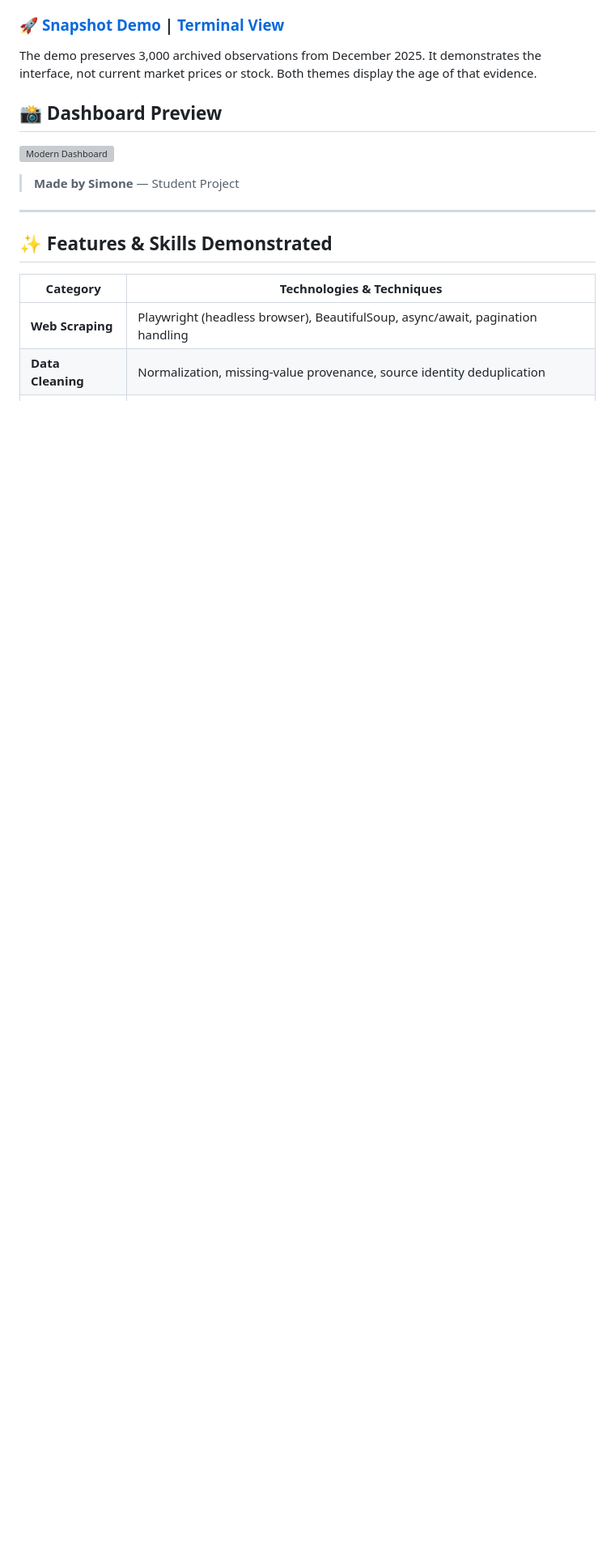
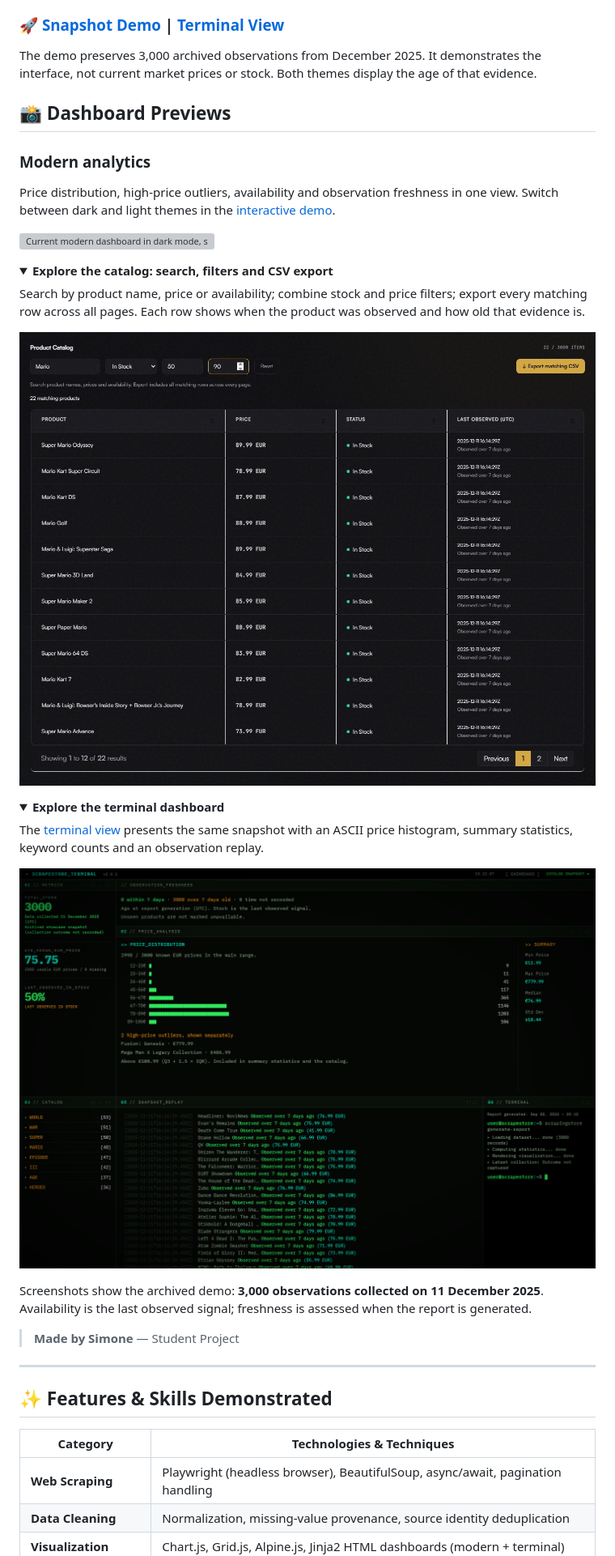
Before and after one commit to tzii/ScrapingStore, a Markdown page: README.md, the part around the change printed below. Shown: that part at 81% size. GitHub-like rendering; pictures changed too: assets/dashboard_catalog.jpg (added), assets/dashboard_terminal.png; folded sections open; blank space fills up the shorter version; grey boxes are pictures that could not be loaded.

Commit message:
Fix README architecture and refresh dashboard previews

```diff
--- a/README.md
+++ b/README.md
@@ -17,9 +17,33 @@ Version **2.0.1** adds saved-run comparisons and visible observation freshness.
 
 The demo preserves 3,000 archived observations from December 2025. It demonstrates the interface, not current market prices or stock. Both themes display the age of that evidence.
 
-## 📸 Dashboard Preview
+## 📸 Dashboard Previews
 
-![Modern Dashboard](assets/dashboard_modern.png)
+### Modern analytics
+
+Price distribution, high-price outliers, availability and observation freshness in one view. Switch between dark and light themes in the [interactive demo](https://tzii.github.io/ScrapingStore/).
+
+![Current modern dashboard in dark mode, showing catalog statistics, price and availability charts, and observation freshness](assets/dashboard_modern.png)
+
+<details>
+<summary><strong>Explore the catalog: search, filters and CSV export</strong></summary>
+
+Search by product name, price or availability; combine stock and price filters; export every matching row across all pages. Each row shows when the product was observed and how old that evidence is.
+
+![Current product catalog filtered to Mario titles last observed in stock, with price bounds, collection timestamps, freshness labels and CSV export](assets/dashboard_catalog.jpg)
+
+</details>
+
+<details>
+<summary><strong>Explore the terminal dashboard</strong></summary>
+
+The [terminal view](https://tzii.github.io/ScrapingStore/dashboard_terminal.html) presents the same snapshot with an ASCII price histogram, summary statistics, keyword counts and an observation replay.
+
+![Current terminal dashboard with observation freshness, ASCII price distribution, outlier details and archived observation replay](assets/dashboard_terminal.png)
+
+</details>
+
+Screenshots show the archived demo: **3,000 observations collected on 11 December 2025**. Availability is the last observed signal; freshness is assessed when the report is generated.
 
 > **Made by Simone** — Student Project
 
```
Also changed, not shown: other parts of README.md (+31 -17 lines), 2 other files.
